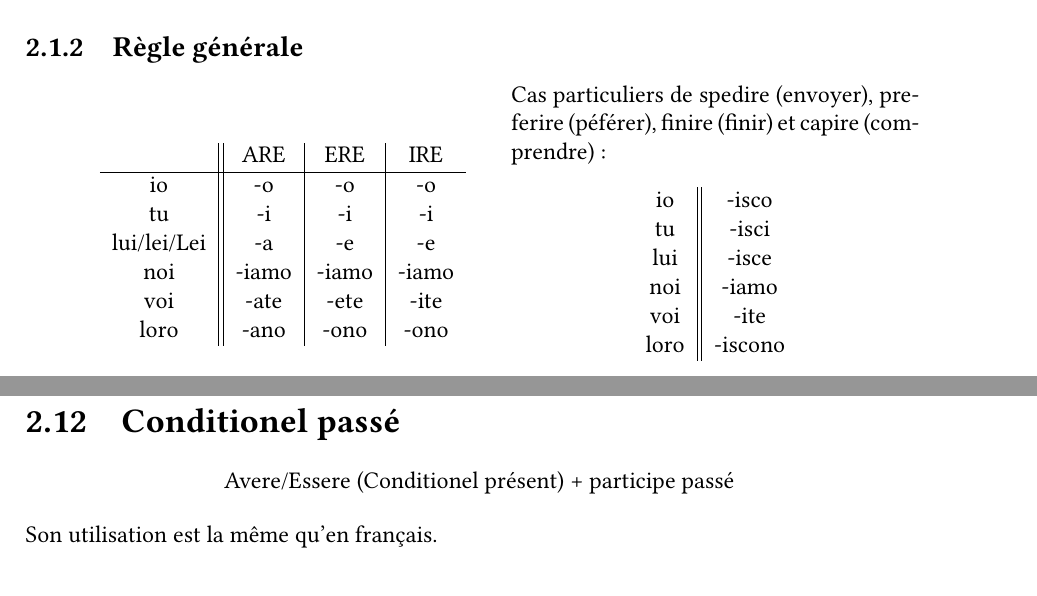
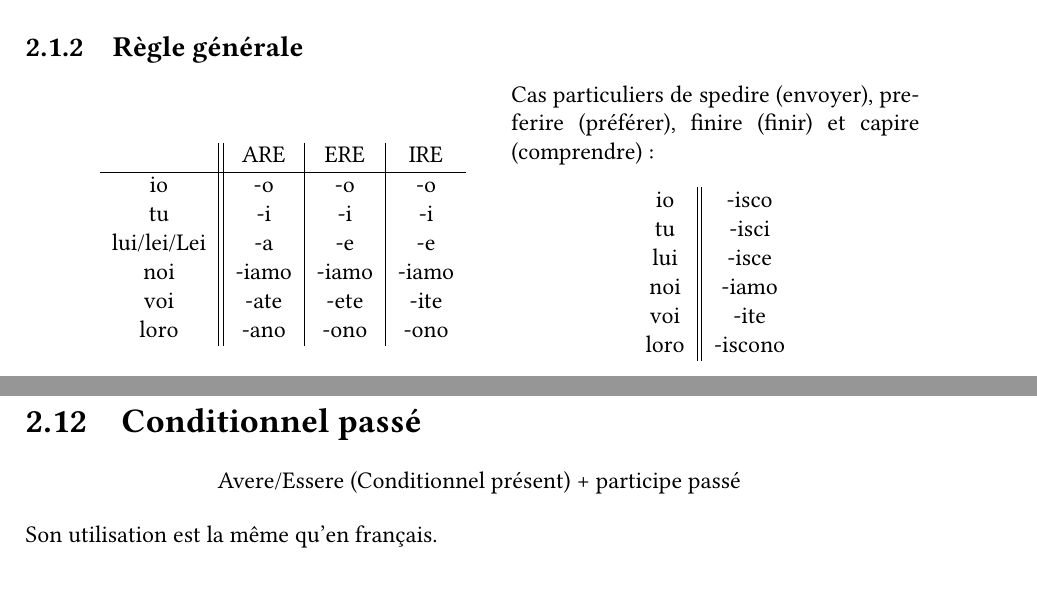
Before and after one commit to SimonDesmidt/Syntheses, a LaTeX document (LITAL1100/LITAL1100.tex): two parts of pages 4 and 9 of 12, joined at a grey line, cut so that both start at the same text. Compiled offline with pdfLaTeX.

Commit message:
je sais plus ça date

```diff
--- a/LITAL1100/LITAL1100.tex
+++ b/LITAL1100/LITAL1100.tex
@@ -101,7 +101,7 @@
     \end{center}
 \end{minipage}
 \begin{minipage}{.45\textwidth}
-    Cas particuliers de spedire (envoyer), preferire (péférer), finire (finir) et capire (comprendre):
+    Cas particuliers de spedire (envoyer), preferire (préférer), finire (finir) et capire (comprendre):
     \begin{center}
         \begin{tabular}{c||c}
             io & -isco \\
@@ -461,9 +461,9 @@ Son utilisation est la même qu'en français.
         Avere & avrei & Vedere & vedrei & Tradurre & tradurrei\\
     \end{tabular}
 \end{center}
-\section{Conditionel passé}
+\section{Conditionnel passé}
 \begin{center}
-    Avere/Essere (Conditionel présent) + participe passé
+    Avere/Essere (Conditionnel présent) + participe passé
 \end{center}
 Son utilisation est la même qu'en français.
 \section{Participes passés irréguliers}
```
Also changed, not shown: LINMA2491/LINMA2491.tex (+1 -1 lines), LINMA2491/LINMA2491.pdf, LITAL1100/LITAL1100.tex (2 more changed lines), 1 other file.
